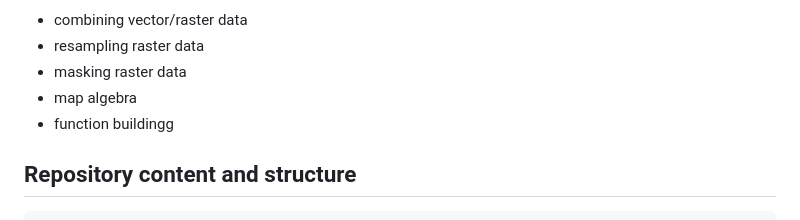
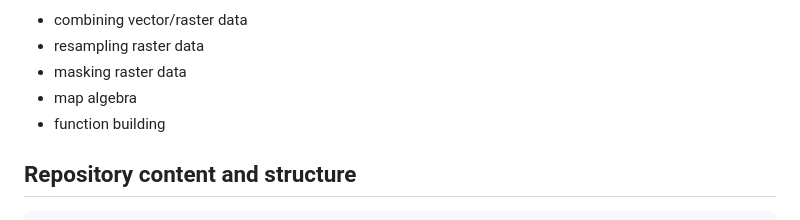
Before and after one commit to marinakochuten/prioritizing-potential-aquaculture, a Markdown page: README.md, the part around the change. Drawn GitHub-style.

```diff
--- a/README.md
+++ b/README.md
@@ -13,7 +13,7 @@ This repository contains a Quarto document and rendered HTML file for my analysi
 - resampling raster data
 - masking raster data
 - map algebra
-- function buildingg
+- function building
 
 ## Repository content and structure
 
```
